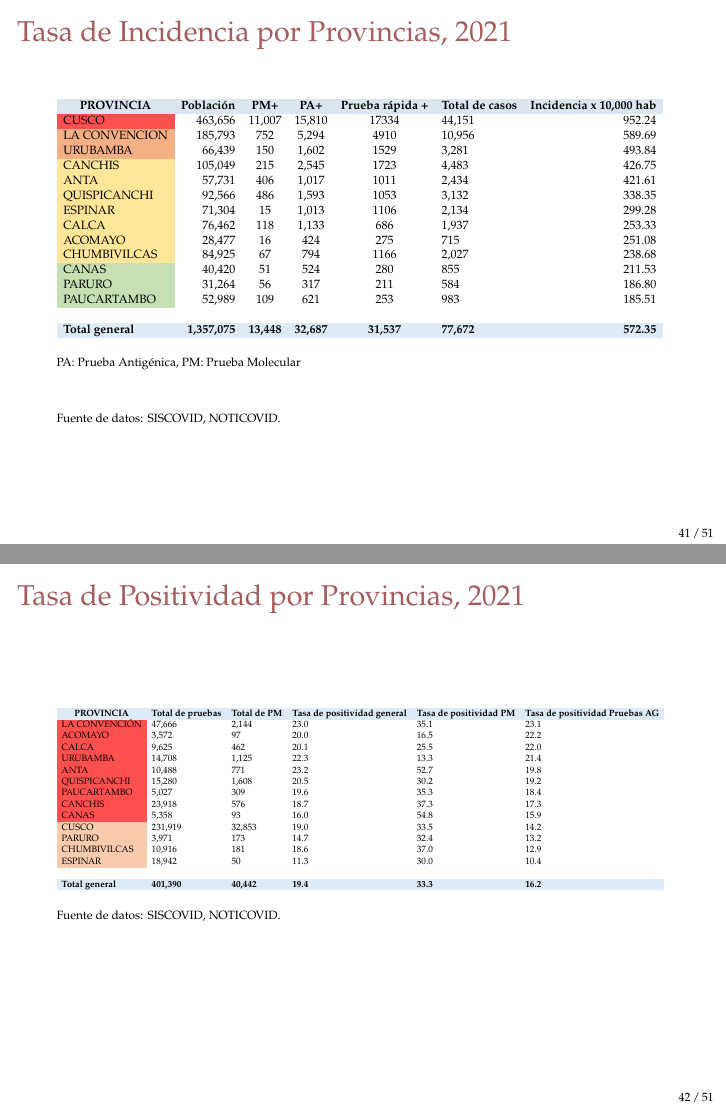
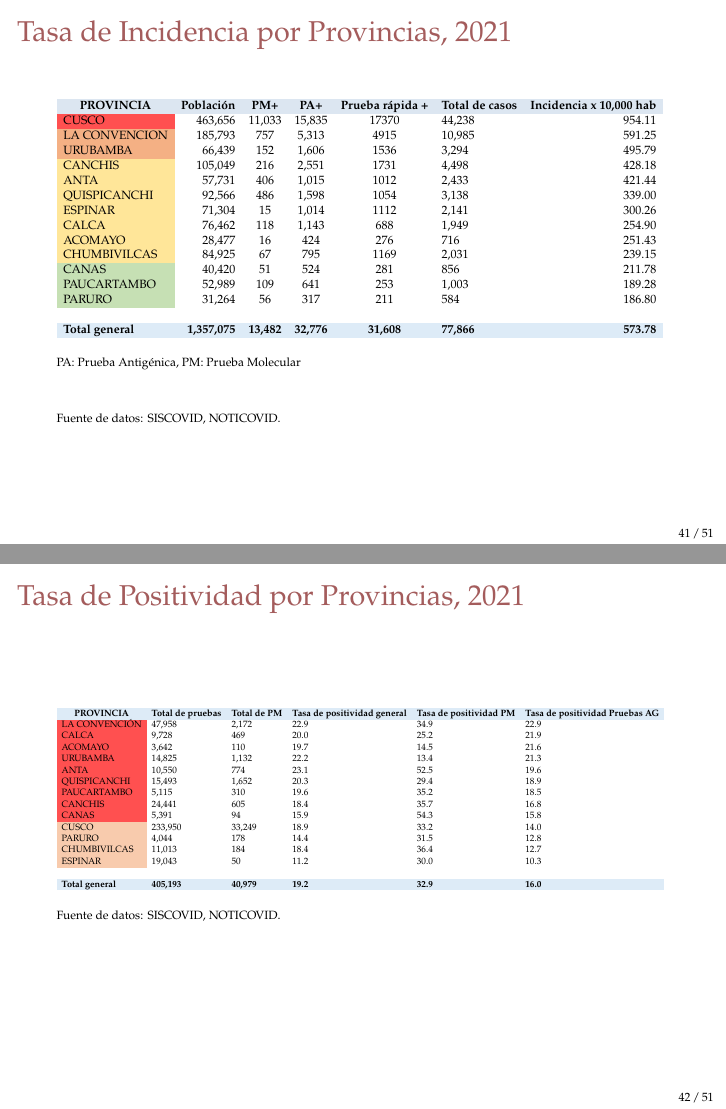
Before and after one commit to Joelo21/DIRESA_covid_cusco, LaTeX slides (sala_covid/sala_covid.tex, which reads tablas/tabla_incidencia_provincia.tex, tablas/tabla_positividad_provincia.tex): pages 41 and 42 of 116, joined at a grey line. Compiled offline with pdfLaTeX.

Commit message:
actualizado 20.12.21

```diff
--- a/tablas/tabla_incidencia_provincia.tex
+++ b/tablas/tabla_incidencia_provincia.tex
@@ -1,20 +1,20 @@
 \begin{tabular}{lrccclr}
 	\rowcolor[HTML]{DCE6F1}
 	\multicolumn{1}{c}{\cellcolor[HTML]{DCE6F1}\textbf{PROVINCIA}} & \multicolumn{1}{c}{\cellcolor[HTML]{DCE6F1}\textbf{Población}} & \textbf{PM+}                                                & \textbf{PA+}         & \textbf{Prueba rápida +} & \multicolumn{1}{c}{\cellcolor[HTML]{DCE6F1}\textbf{Total de casos}} & \multicolumn{1}{c}{\cellcolor[HTML]{DCE6F1}\textbf{Incidencia x 10,000 hab}} \\
-	\cellcolor[HTML]{FF5050}CUSCO                                  & 463,656                                                        & 11,007                                                      & 15,810               & 17334                    & 44,151                                                              & 952.24                                                                       \\
-	\cellcolor[HTML]{F4B084}LA   CONVENCION                        & 185,793                                                        & 752                                                         & 5,294                & 4910                     & 10,956                                                              & 589.69                                                                       \\
-	\cellcolor[HTML]{F4B084}URUBAMBA                               & 66,439                                                         & 150                                                         & 1,602                & 1529                     & 3,281                                                               & 493.84                                                                       \\
-	\cellcolor[HTML]{FFE699}CANCHIS                                & 105,049                                                        & 215                                                         & 2,545                & 1723                     & 4,483                                                               & 426.75                                                                       \\
-	\cellcolor[HTML]{FFE699}ANTA                                   & 57,731                                                         & 406                                                         & 1,017                & 1011                     & 2,434                                                               & 421.61                                                                       \\
-	\cellcolor[HTML]{FFE699}QUISPICANCHI                           & 92,566                                                         & 486                                                         & 1,593                & 1053                     & 3,132                                                               & 338.35                                                                       \\
-	\cellcolor[HTML]{FFE699}ESPINAR                                & 71,304                                                         & 15                                                          & 1,013                & 1106                     & 2,134                                                               & 299.28                                                                       \\
-	\cellcolor[HTML]{FFE699}CALCA                                  & 76,462                                                         & 118                                                         & 1,133                & 686                      & 1,937                                                               & 253.33                                                                       \\
-	\cellcolor[HTML]{FFE699}ACOMAYO                                & 28,477                                                         & 16                                                          & 424                  & 275                      & 715                                                                 & 251.08                                                                       \\
-	\cellcolor[HTML]{FFE699}CHUMBIVILCAS                           & 84,925                                                         & 67                                                          & 794                  & 1166                     & 2,027                                                               & 238.68                                                                       \\
-	\cellcolor[HTML]{C6E0B4}CANAS                                  & 40,420                                                         & 51                                                          & 524                  & 280                      & 855                                                                 & 211.53                                                                       \\
+	\cellcolor[HTML]{FF5050}CUSCO                                  & 463,656                                                        & 11,033                                                      & 15,835               & 17370                    & 44,238                                                              & 954.11                                                                       \\
+	\cellcolor[HTML]{F4B084}LA   CONVENCION                        & 185,793                                                        & 757                                                         & 5,313                & 4915                     & 10,985                                                              & 591.25                                                                       \\
+	\cellcolor[HTML]{F4B084}URUBAMBA                               & 66,439                                                         & 152                                                         & 1,606                & 1536                     & 3,294                                                               & 495.79                                                                       \\
+	\cellcolor[HTML]{FFE699}CANCHIS                                & 105,049                                                        & 216                                                         & 2,551                & 1731                     & 4,498                                                               & 428.18                                                                       \\
+	\cellcolor[HTML]{FFE699}ANTA                                   & 57,731                                                         & 406                                                         & 1,015                & 1012                     & 2,433                                                               & 421.44                                                                       \\
+	\cellcolor[HTML]{FFE699}QUISPICANCHI                           & 92,566                                                         & 486                                                         & 1,598                & 1054                     & 3,138                                                               & 339.00                                                                       \\
+	\cellcolor[HTML]{FFE699}ESPINAR                                & 71,304                                                         & 15                                                          & 1,014                & 1112                     & 2,141                                                               & 300.26                                                                       \\
+	\cellcolor[HTML]{FFE699}CALCA                                  & 76,462                                                         & 118                                                         & 1,143                & 688                      & 1,949                                                               & 254.90                                                                       \\
+	\cellcolor[HTML]{FFE699}ACOMAYO                                & 28,477                                                         & 16                                                          & 424                  & 276                      & 716                                                                 & 251.43                                                                       \\
+	\cellcolor[HTML]{FFE699}CHUMBIVILCAS                           & 84,925                                                         & 67                                                          & 795                  & 1169                     & 2,031                                                               & 239.15                                                                       \\
+	\cellcolor[HTML]{C6E0B4}CANAS                                  & 40,420                                                         & 51                                                          & 524                  & 281                      & 856                                                                 & 211.78                                                                       \\
+	\cellcolor[HTML]{C6E0B4}PAUCARTAMBO                            & 52,989                                                         & 109                                                         & 641                  & 253                      & 1,003                                                               & 189.28                                                                       \\
 	\cellcolor[HTML]{C6E0B4}PARURO                                 & 31,264                                                         & 56                                                          & 317                  & 211                      & 584                                                                 & 186.80                                                                       \\
-	\cellcolor[HTML]{C6E0B4}PAUCARTAMBO                            & 52,989                                                         & 109                                                         & 621                  & 253                      & 983                                                                 & 185.51                                                                       \\
 	& \multicolumn{1}{l}{}                                           & \multicolumn{1}{l}{}                                        & \multicolumn{1}{l}{} & \multicolumn{1}{l}{}     &                                                                     & \multicolumn{1}{l}{}                                                         \\
 	\rowcolor[HTML]{DDEBF7}
-	\textbf{Total   general}                                       & \textbf{1,357,075}                                             & \multicolumn{1}{r}{\cellcolor[HTML]{DDEBF7}\textbf{13,448}} & \textbf{32,687}      & \textbf{31,537}          & \textbf{77,672}                                                     & \textbf{572.35}
+	\textbf{Total   general}                                       & \textbf{1,357,075}                                             & \multicolumn{1}{r}{\cellcolor[HTML]{DDEBF7}\textbf{13,482}} & \textbf{32,776}      & \textbf{31,608}          & \textbf{77,866}                                                     & \textbf{573.78}
 \end{tabular}
--- a/tablas/tabla_positividad_provincia.tex
+++ b/tablas/tabla_positividad_provincia.tex
@@ -1,20 +1,20 @@
 \begin{tabular}{llllll}
 	\rowcolor[HTML]{DDEBF7}
 	\multicolumn{1}{c}{\cellcolor[HTML]{DDEBF7}\textbf{PROVINCIA}} & \multicolumn{1}{c}{\cellcolor[HTML]{DDEBF7}\textbf{Total de pruebas}} & \multicolumn{1}{c}{\cellcolor[HTML]{DDEBF7}\textbf{Total de PM}} & \multicolumn{1}{c}{\cellcolor[HTML]{DDEBF7}\textbf{Tasa de positividad general}} & \multicolumn{1}{c}{\cellcolor[HTML]{DDEBF7}\textbf{Tasa de positividad PM}} & \multicolumn{1}{c}{\cellcolor[HTML]{DDEBF7}\textbf{Tasa de positividad Pruebas AG}} \\
-	\cellcolor[HTML]{FF5050}LA CONVENCIÓN                          & 47,666                                                                & 2,144                                                            & 23.0                                                                             & 35.1                                                                        & 23.1                                                                                \\
-	\cellcolor[HTML]{FF5050}ACOMAYO                                & 3,572                                                                 & 97                                                               & 20.0                                                                             & 16.5                                                                        & 22.2                                                                                \\
-	\cellcolor[HTML]{FF5050}CALCA                                  & 9,625                                                                 & 462                                                              & 20.1                                                                             & 25.5                                                                        & 22.0                                                                                \\
-	\cellcolor[HTML]{FF5050}URUBAMBA                               & 14,708                                                                & 1,125                                                            & 22.3                                                                             & 13.3                                                                        & 21.4                                                                                \\
-	\cellcolor[HTML]{FF5050}ANTA                                   & 10,488                                                                & 771                                                              & 23.2                                                                             & 52.7                                                                        & 19.8                                                                                \\
-	\cellcolor[HTML]{FF5050}QUISPICANCHI                           & 15,280                                                                & 1,608                                                            & 20.5                                                                             & 30.2                                                                        & 19.2                                                                                \\
-	\cellcolor[HTML]{FF5050}PAUCARTAMBO                            & 5,027                                                                 & 309                                                              & 19.6                                                                             & 35.3                                                                        & 18.4                                                                                \\
-	\cellcolor[HTML]{FF5050}CANCHIS                                & 23,918                                                                & 576                                                              & 18.7                                                                             & 37.3                                                                        & 17.3                                                                                \\
-	\cellcolor[HTML]{FF5050}CANAS                                  & 5,358                                                                 & 93                                                               & 16.0                                                                             & 54.8                                                                        & 15.9                                                                                \\
-	\cellcolor[HTML]{F8CBAD}CUSCO                                  & 231,919                                                               & 32,853                                                           & 19.0                                                                             & 33.5                                                                        & 14.2                                                                                \\
-	\cellcolor[HTML]{F8CBAD}PARURO                                 & 3,971                                                                 & 173                                                              & 14.7                                                                             & 32.4                                                                        & 13.2                                                                                \\
-	\cellcolor[HTML]{F8CBAD}CHUMBIVILCAS                           & 10,916                                                                & 181                                                              & 18.6                                                                             & 37.0                                                                        & 12.9                                                                                \\
-	\cellcolor[HTML]{F8CBAD}ESPINAR                                & 18,942                                                                & 50                                                               & 11.3                                                                             & 30.0                                                                        & 10.4                                                                                \\
+	\cellcolor[HTML]{FF5050}LA CONVENCIÓN                          & 47,958                                                                & 2,172                                                            & 22.9                                                                             & 34.9                                                                        & 22.9                                                                                \\
+	\cellcolor[HTML]{FF5050}CALCA                                  & 9,728                                                                 & 469                                                              & 20.0                                                                             & 25.2                                                                        & 21.9                                                                                \\
+	\cellcolor[HTML]{FF5050}ACOMAYO                                & 3,642                                                                 & 110                                                              & 19.7                                                                             & 14.5                                                                        & 21.6                                                                                \\
+	\cellcolor[HTML]{FF5050}URUBAMBA                               & 14,825                                                                & 1,132                                                            & 22.2                                                                             & 13.4                                                                        & 21.3                                                                                \\
+	\cellcolor[HTML]{FF5050}ANTA                                   & 10,550                                                                & 774                                                              & 23.1                                                                             & 52.5                                                                        & 19.6                                                                                \\
+	\cellcolor[HTML]{FF5050}QUISPICANCHI                           & 15,493                                                                & 1,652                                                            & 20.3                                                                             & 29.4                                                                        & 18.9                                                                                \\
+	\cellcolor[HTML]{FF5050}PAUCARTAMBO                            & 5,115                                                                 & 310                                                              & 19.6                                                                             & 35.2                                                                        & 18.5                                                                                \\
+	\cellcolor[HTML]{FF5050}CANCHIS                                & 24,441                                                                & 605                                                              & 18.4                                                                             & 35.7                                                                        & 16.8                                                                                \\
+	\cellcolor[HTML]{FF5050}CANAS                                  & 5,391                                                                 & 94                                                               & 15.9                                                                             & 54.3                                                                        & 15.8                                                                                \\
+	\cellcolor[HTML]{F8CBAD}CUSCO                                  & 233,950                                                               & 33,249                                                           & 18.9                                                                             & 33.2                                                                        & 14.0                                                                                \\
+	\cellcolor[HTML]{F8CBAD}PARURO                                 & 4,044                                                                 & 178                                                              & 14.4                                                                             & 31.5                                                                        & 12.8                                                                                \\
+	\cellcolor[HTML]{F8CBAD}CHUMBIVILCAS                           & 11,013                                                                & 184                                                              & 18.4                                                                             & 36.4                                                                        & 12.7                                                                                \\
+	\cellcolor[HTML]{F8CBAD}ESPINAR                                & 19,043                                                                & 50                                                               & 11.2                                                                             & 30.0                                                                        & 10.3                                                                                \\
 	&                                                                       &                                                                  &                                                                                  &                                                                             &                                                                                     \\
 	\rowcolor[HTML]{DDEBF7}
-	\textbf{Total   general}                                       & \textbf{401,390}                                                      & \textbf{40,442}                                                  & \textbf{19.4}                                                                    & \textbf{33.3}                                                               & \textbf{16.2}
+	\textbf{Total   general}                                       & \textbf{405,193}                                                      & \textbf{40,979}                                                  & \textbf{19.2}                                                                    & \textbf{32.9}                                                               & \textbf{16.0}
 \end{tabular}
```
Also changed, not shown: sala_covid/sala_covid.tex (+10 -9 lines), tablas/tabla_letalidad_mortalidad_provincia.tex (+13 -13 lines), 2 other files.
